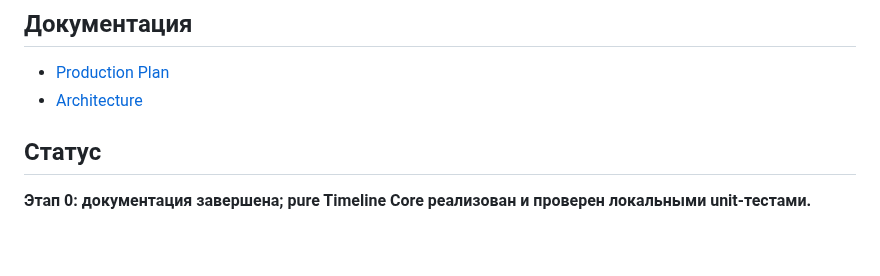
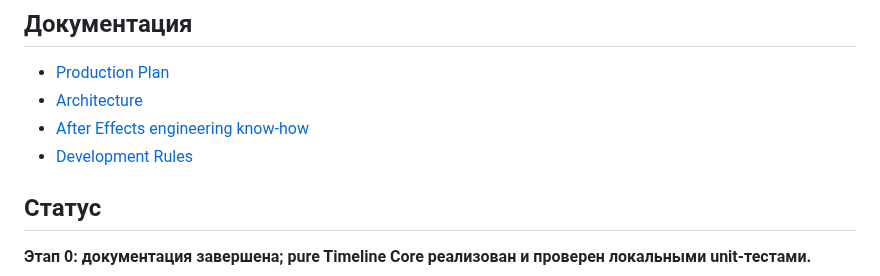
Before and after one commit to ios3kov/FSTR-Line, a Markdown page: README.md, the part around the change. GitHub-like rendering; blank space fills up the shorter version.

```diff
--- a/README.md
+++ b/README.md
@@ -75,6 +75,8 @@ Core не должен зависеть от CEP. Это позволит зам
 
 - [Production Plan](docs/PRODUCTION_PLAN.md)
 - [Architecture](docs/ARCHITECTURE.md)
+- [After Effects engineering know-how](docs/AE_ENGINEERING_KNOWHOW.md)
+- [Development Rules](DEVELOPMENT_RULES.md)
 
 ## Статус
 
```
Also changed, not shown: DEVELOPMENT_RULES.md (+2 -0 lines), docs/AE_ENGINEERING_KNOWHOW.md (added, +294 -0 lines).
